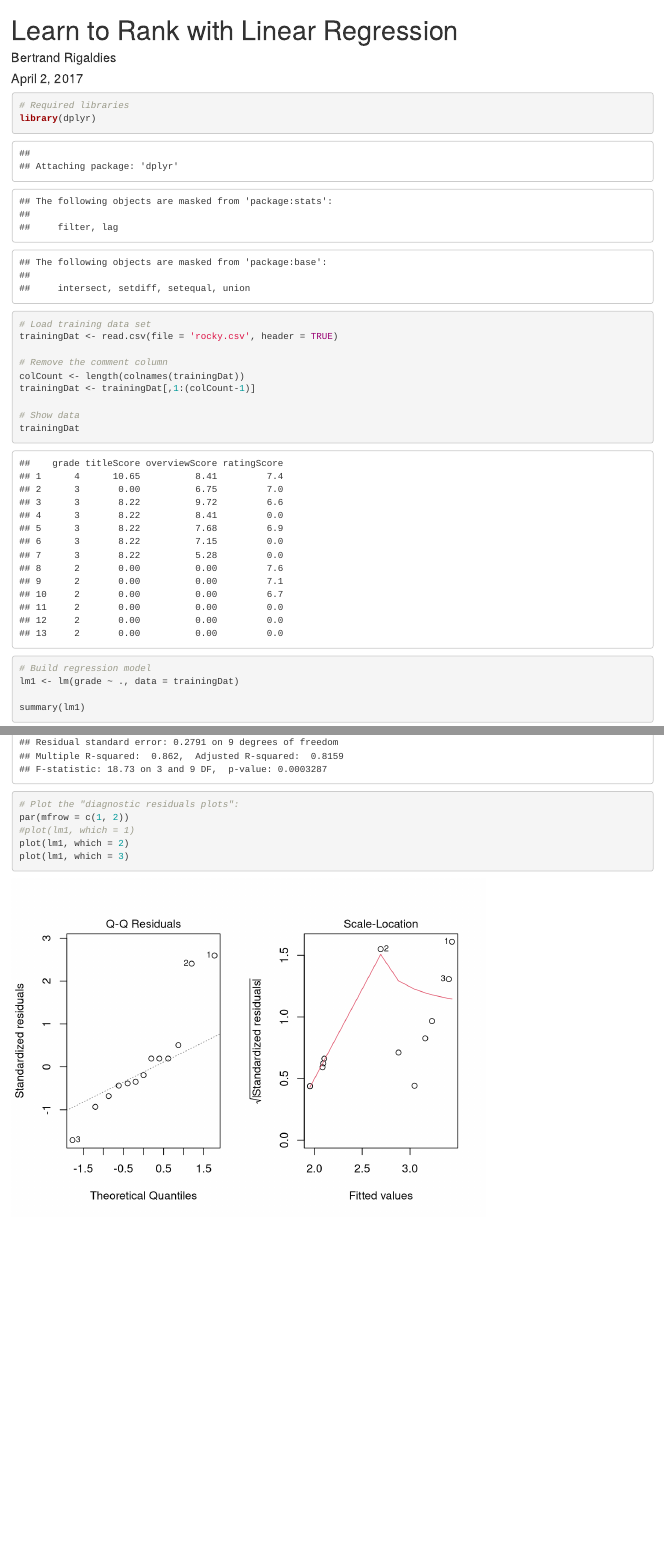
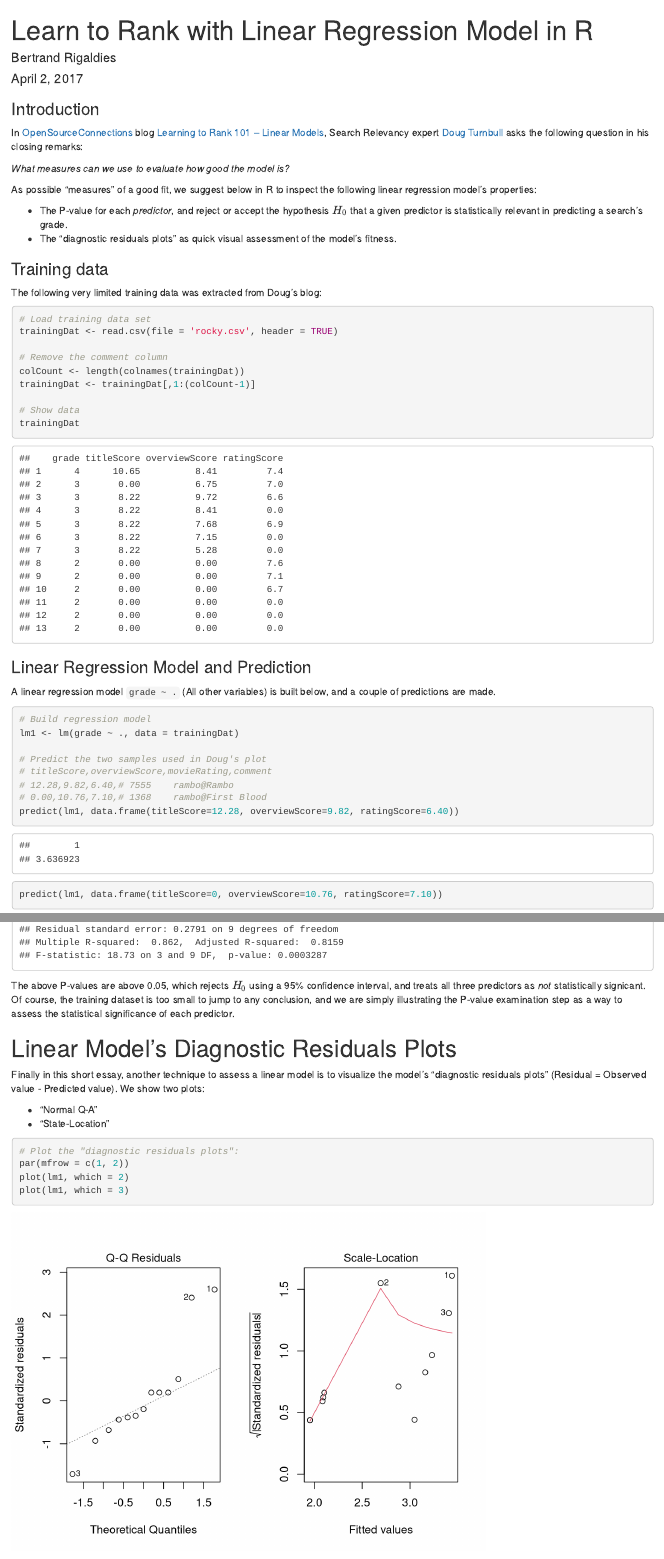
Before and after one commit to brigaldies/learn-to-rank-with-linear-regression, an R Markdown document (index.Rmd): the page in a window 1100 px wide, from its top, and a second part further down, joined at a grey line. Rendered offline with R 4.5, knitr and Pandoc, with nearby package versions.

Commit message:
Draft #1

````diff
--- a/index.Rmd
+++ b/index.Rmd
@@ -1,5 +1,5 @@
 ---
-title: "Learn to Rank with Linear Regression"
+title: "Learn to Rank with Linear Regression Model in R"
 author: "Bertrand Rigaldies"
 date: "April 2, 2017"
 output: html_document
@@ -9,10 +9,22 @@ output: html_document
 knitr::opts_chunk$set(echo = TRUE)
 ```
 
-```{r analysis}
-# Required libraries
-library(dplyr)
+### Introduction
 
+In [OpenSourceConnections](www.opensourceconnections.com) blog [Learning to Rank 101 -- Linear Models](http://opensourceconnections.com/blog/2017/04/01/learning-to-rank-linear-models/), Search Relevancy expert [Doug Turnbull](http://opensourceconnections.com/about-us/doug-turnbull/) asks the following question in his closing remarks:
+
+*What measures can we use to evaluate how good the model is?*
+
+As possible "measures" of a good fit, we suggest below in R to inspect the following linear regression model's properties:
+
+* The P-value for each *predictor*, and reject or accept the hypothesis $H_{0}$ that a given predictor is statistically relevant in predicting a search's grade.
+* The "diagnostic residuals plots" as quick visual assessment of the model's fitness.
+
+### Training data
+
+The following very limited training data was extracted from Doug's blog:
+
+```{r data-extract}
 # Load training data set
 trainingDat <- read.csv(file = 'rocky.csv', header = TRUE)
 
@@ -22,7 +34,19 @@ trainingDat <- trainingDat[,1:(colCount-1)]
 
 # Show data
 trainingDat
+```
 
+### Linear Regression Model and Prediction
+
+A linear regression model `grade ~ .` (All other variables) is built below, and a couple of predictions are made.
+
+```{r build-model}
 # Build regression model
 lm1 <- lm(grade ~ ., data = trainingDat)
 
+# Predict the two samples used in Doug's plot
+# titleScore,overviewScore,movieRating,comment
+# 12.28,9.82,6.40,# 7555	rambo@Rambo
+# 0.00,10.76,7.10,# 1368	rambo@First Blood
+predict(lm1, data.frame(titleScore=12.28, overviewScore=9.82, ratingScore=6.40))
+predict(lm1, data.frame(titleScore=0, overviewScore=10.76, ratingScore=7.10))
@@ -30,6 +62,15 @@ summary(lm1)
 
+The above P-values are above 0.05, which rejects $H_{0}$ using a 95% confidence interval, and treats all three predictors as *not* statistically signicant. Of course, the training dataset is too small to jump to any conclusion, and we are simply illustrating the P-value examination step as a way to assess the statistical significance of each predictor.
+
+# Linear Model's Diagnostic Residuals Plots
+
+Finally in this short essay, another technique to assess a linear model is to visualize the model's "diagnostic residuals plots" (Residual = Observed value - Predicted value). We show two plots:
+
+* "Normal Q-A"
+* "State-Location"
+
+```{r residuals-plots}
 # Plot the "diagnostic residuals plots":
 par(mfrow = c(1, 2))
-#plot(lm1, which = 1)
 plot(lm1, which = 2)
 plot(lm1, which = 3)
````
Also changed, not shown: index.html, index.Rmd (18 more changed lines).
